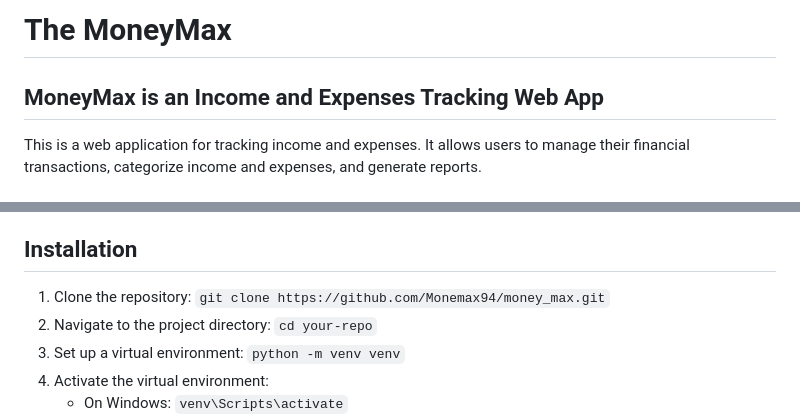
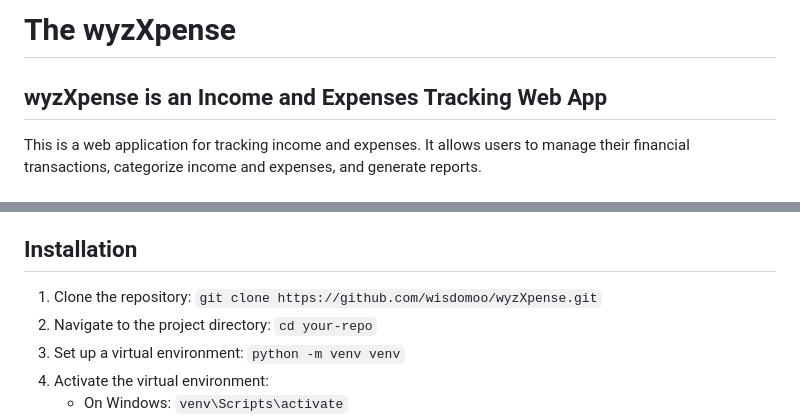
Before and after one commit to wisdomoo/wyzXpense, a Markdown page: README.md, 2 parts joined by grey strips. GitHub-like rendering.

Commit message:
files uploaded

```diff
--- a/README.md
+++ b/README.md
@@ -1,6 +1,6 @@
-# The  MoneyMax
+# The  wyzXpense
 
-## MoneyMax is an Income and Expenses Tracking Web App
+## wyzXpense is an Income and Expenses Tracking Web App
 
 This is a web application for tracking income and expenses. It allows users to manage their financial transactions, categorize income and expenses, and generate reports.
 
@@ -25,7 +25,7 @@ This is a web application for tracking income and expenses. It allows users to m
 
 ## Installation
 
-1. Clone the repository: `git clone https://github.com/Monemax94/money_max.git`
+1. Clone the repository: `git clone https://github.com/wisdomoo/wyzXpense.git`
 2. Navigate to the project directory: `cd your-repo`
 3. Set up a virtual environment: `python -m venv venv`
 4. Activate the virtual environment:
```
